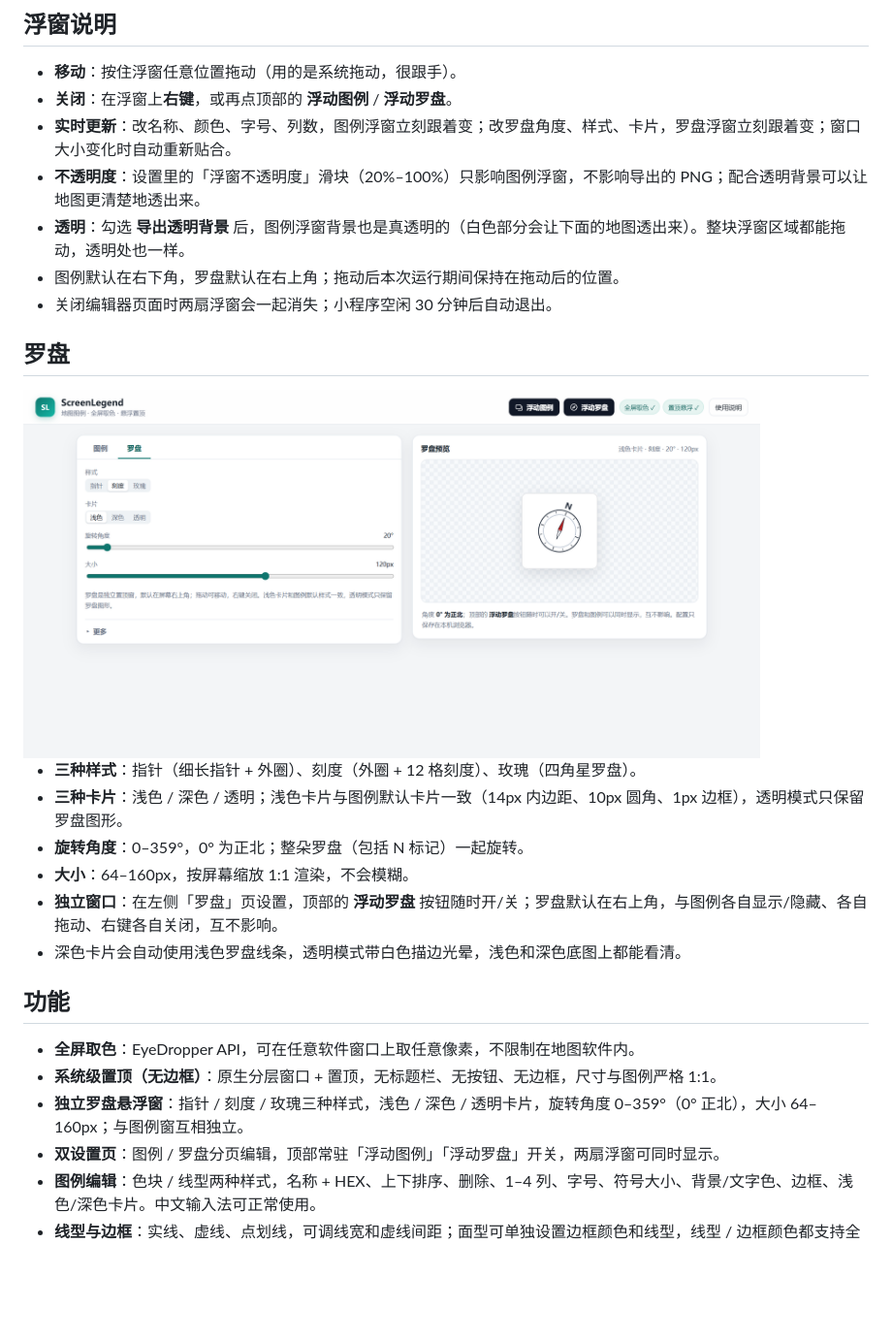
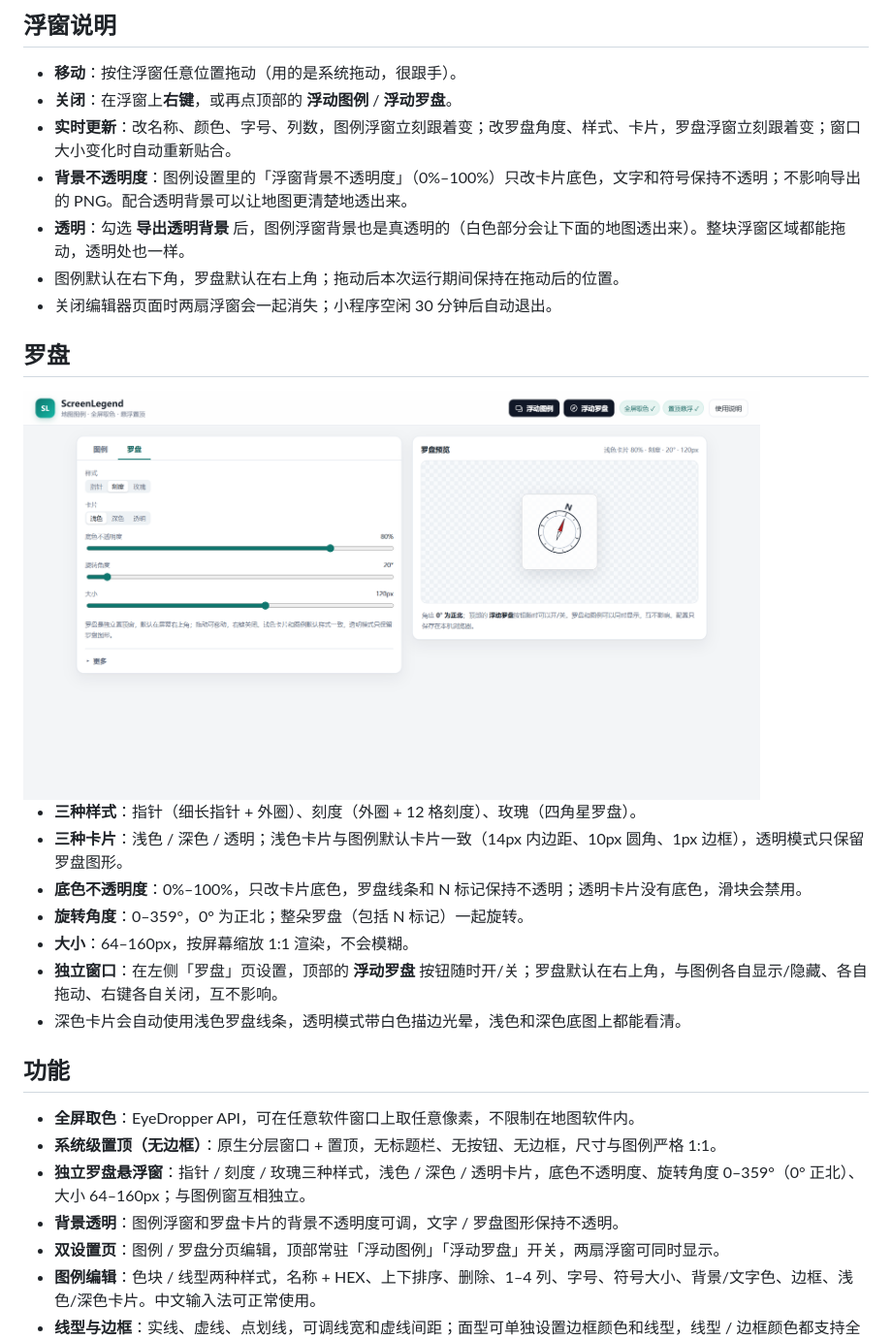
Before and after one commit to LDecem/ScreenLegend, a Markdown page: README.md, the part around the change. Shown at 97% size. GitHub-like rendering; pictures changed too: docs/screenshot-compass.png; blank space fills up the shorter version.

```diff
--- a/README.md
+++ b/README.md
@@ -67,7 +67,7 @@ ScreenLegend 把它变成：**取色 → 输入名称 → 悬浮窗盖在地图
 - **移动**：按住浮窗任意位置拖动（用的是系统拖动，很跟手）。
 - **关闭**：在浮窗上**右键**，或再点顶部的 **浮动图例** / **浮动罗盘**。
 - **实时更新**：改名称、颜色、字号、列数，图例浮窗立刻跟着变；改罗盘角度、样式、卡片，罗盘浮窗立刻跟着变；窗口大小变化时自动重新贴合。
-- **不透明度**：设置里的「浮窗不透明度」滑块（20%–100%）只影响图例浮窗，不影响导出的 PNG；配合透明背景可以让地图更清楚地透出来。
+- **背景不透明度**：图例设置里的「浮窗背景不透明度」（0%–100%）只改卡片底色，文字和符号保持不透明；不影响导出的 PNG。配合透明背景可以让地图更清楚地透出来。
 - **透明**：勾选 **导出透明背景** 后，图例浮窗背景也是真透明的（白色部分会让下面的地图透出来）。整块浮窗区域都能拖动，透明处也一样。
 - 图例默认在右下角，罗盘默认在右上角；拖动后本次运行期间保持在拖动后的位置。
 - 关闭编辑器页面时两扇浮窗会一起消失；小程序空闲 30 分钟后自动退出。
@@ -78,6 +78,7 @@ ScreenLegend 把它变成：**取色 → 输入名称 → 悬浮窗盖在地图
 
 - **三种样式**：指针（细长指针 + 外圈）、刻度（外圈 + 12 格刻度）、玫瑰（四角星罗盘）。
 - **三种卡片**：浅色 / 深色 / 透明；浅色卡片与图例默认卡片一致（14px 内边距、10px 圆角、1px 边框），透明模式只保留罗盘图形。
+- **底色不透明度**：0%–100%，只改卡片底色，罗盘线条和 N 标记保持不透明；透明卡片没有底色，滑块会禁用。
 - **旋转角度**：0–359°，0° 为正北；整朵罗盘（包括 N 标记）一起旋转。
 - **大小**：64–160px，按屏幕缩放 1:1 渲染，不会模糊。
 - **独立窗口**：在左侧「罗盘」页设置，顶部的 **浮动罗盘** 按钮随时开/关；罗盘默认在右上角，与图例各自显示/隐藏、各自拖动、右键各自关闭，互不影响。
@@ -87,7 +88,8 @@ ScreenLegend 把它变成：**取色 → 输入名称 → 悬浮窗盖在地图
 
 - **全屏取色**：EyeDropper API，可在任意软件窗口上取任意像素，不限制在地图软件内。
 - **系统级置顶（无边框）**：原生分层窗口 + 置顶，无标题栏、无按钮、无边框，尺寸与图例严格 1:1。
-- **独立罗盘悬浮窗**：指针 / 刻度 / 玫瑰三种样式，浅色 / 深色 / 透明卡片，旋转角度 0–359°（0° 正北），大小 64–160px；与图例窗互相独立。
+- **独立罗盘悬浮窗**：指针 / 刻度 / 玫瑰三种样式，浅色 / 深色 / 透明卡片，底色不透明度、旋转角度 0–359°（0° 正北）、大小 64–160px；与图例窗互相独立。
+- **背景透明**：图例浮窗和罗盘卡片的背景不透明度可调，文字 / 罗盘图形保持不透明。
 - **双设置页**：图例 / 罗盘分页编辑，顶部常驻「浮动图例」「浮动罗盘」开关，两扇浮窗可同时显示。
 - **图例编辑**：色块 / 线型两种样式，名称 + HEX、上下排序、删除、1–4 列、字号、符号大小、背景/文字色、边框、浅色/深色卡片。中文输入法可正常使用。
 - **线型与边框**：实线、虚线、点划线，可调线宽和虚线间距；面型可单独设置边框颜色和线型，线型 / 边框颜色都支持全屏取色或 HEX。
```
Also changed, not shown: docs/screenshot-editor.png, 1 other file.
